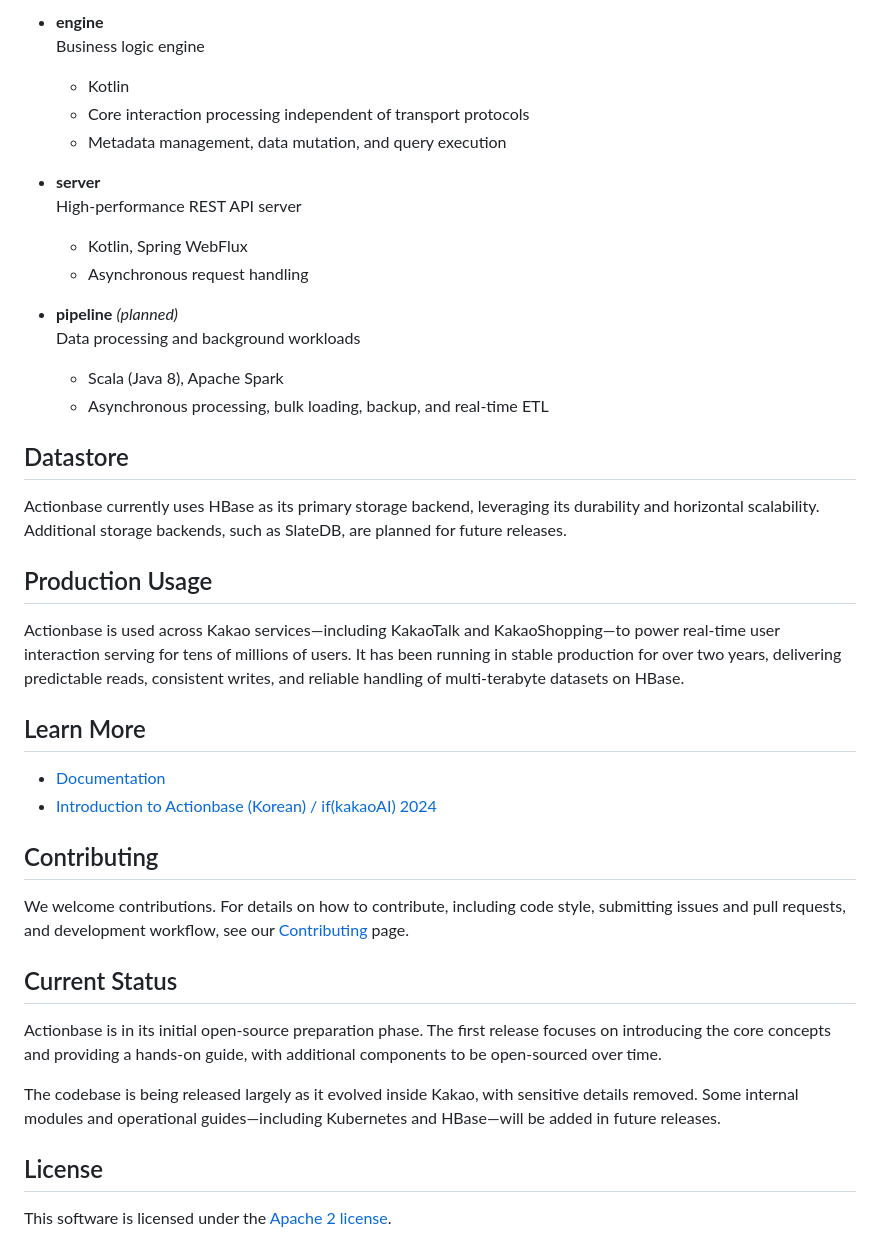
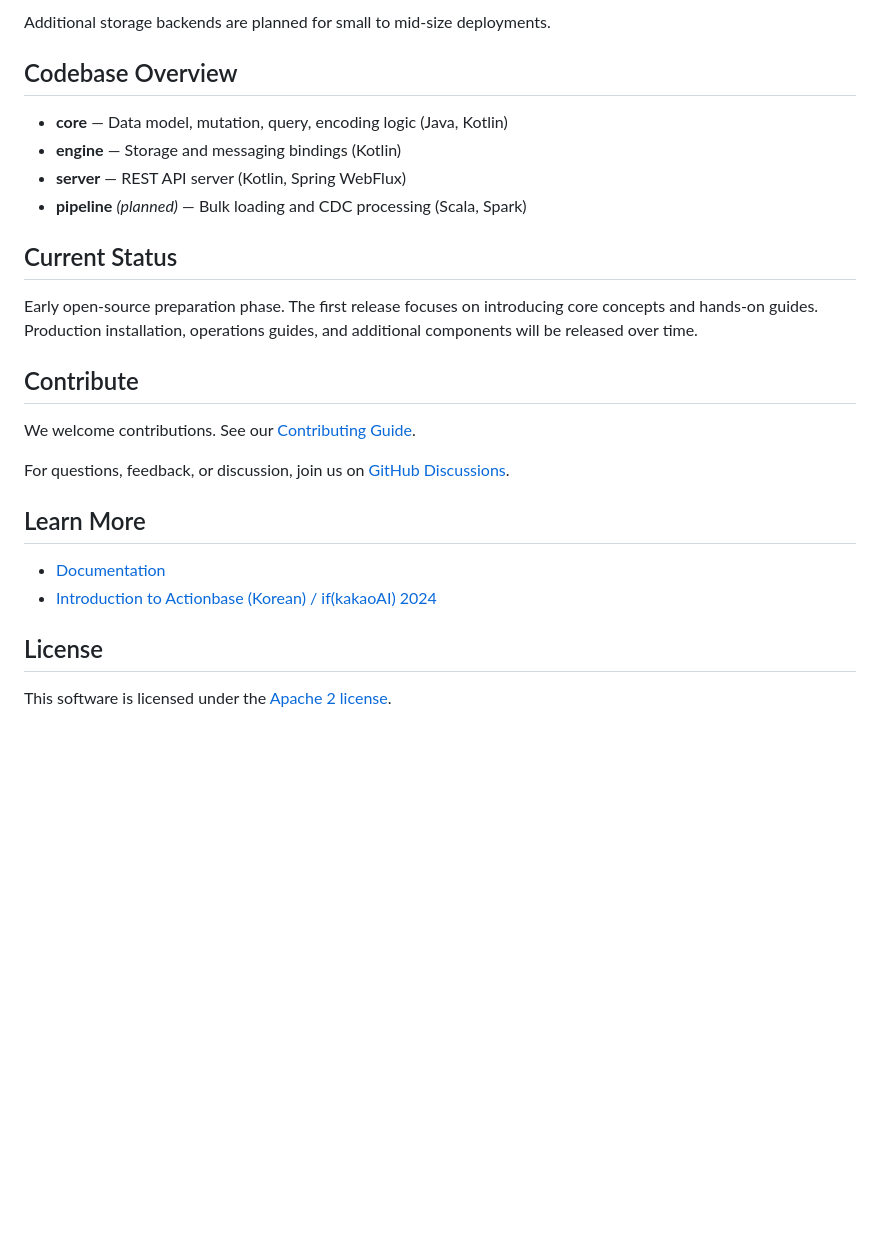
Before and after one commit to kimsunho2000/actionbase, a Markdown page: README.md, the part around one of its changes. GitHub-like rendering; blank space fills up the shorter version.

```diff
--- a/README.md
+++ b/README.md
@@ -72,47 +58,27 @@ Actionbase is built with a modular architecture:
 
-- **engine**
-  Business logic engine
-  - Kotlin
-  - Core interaction processing independent of transport protocols
-  - Metadata management, data mutation, and query execution
+Additional storage backends are planned for small to mid-size deployments.
 
-- **server**
-  High-performance REST API server
-  - Kotlin, Spring WebFlux
-  - Asynchronous request handling
+## Codebase Overview
 
-- **pipeline** *(planned)*
-  Data processing and background workloads
-  - Scala (Java 8), Apache Spark
-  - Asynchronous processing, bulk loading, backup, and real-time ETL
+* **core** — Data model, mutation, query, encoding logic (Java, Kotlin)
+* **engine** — Storage and messaging bindings (Kotlin)
+* **server** — REST API server (Kotlin, Spring WebFlux)
+* **pipeline** *(planned)* — Bulk loading and CDC processing (Scala, Spark)
 
-## Datastore
+## Current Status
 
-Actionbase currently uses HBase as its primary storage backend, leveraging its durability and horizontal scalability.
-Additional storage backends, such as SlateDB, are planned for future releases.
+Early open-source preparation phase. The first release focuses on introducing core concepts and hands-on guides. Production installation, operations guides, and additional components will be released over time.
 
-## Production Usage
+## Contribute
 
-Actionbase is used across Kakao services—including KakaoTalk and KakaoShopping—to power real-time user interaction serving
-for tens of millions of users. It has been running in stable production for over two years, delivering predictable reads,
-consistent writes, and reliable handling of multi-terabyte datasets on HBase.
+We welcome contributions. See our [Contributing Guide](https://actionbase.io/community/contributing/).
+
+For questions, feedback, or discussion, join us on [GitHub Discussions](https://github.com/kakao/actionbase/discussions/).
 
 ## Learn More
 
-- [Documentation](https://actionbase.io/)
-- [Introduction to Actionbase (Korean) / if(kakaoAI) 2024](https://www.youtube.com/watch?v=8-hVAFVHISE)
-
-## Contributing
-
-We welcome contributions. For details on how to contribute, including code style, submitting issues and pull requests, and development workflow, see our [Contributing](https://actionbase.io/community/contributing/) page.
-
-## Current Status
-
-Actionbase is in its initial open-source preparation phase. The first release focuses on introducing the core concepts and
-providing a hands-on guide, with additional components to be open-sourced over time.
-
-The codebase is being released largely as it evolved inside Kakao, with sensitive details removed. Some internal modules and
-operational guides—including Kubernetes and HBase—will be added in future releases.
+* [Documentation](https://actionbase.io/)
+* [Introduction to Actionbase (Korean) / if(kakaoAI) 2024](https://www.youtube.com/watch?v=8-hVAFVHISE)
 
 ## License
 
```
Also changed, not shown: other parts of README.md (+34 -48 lines).
